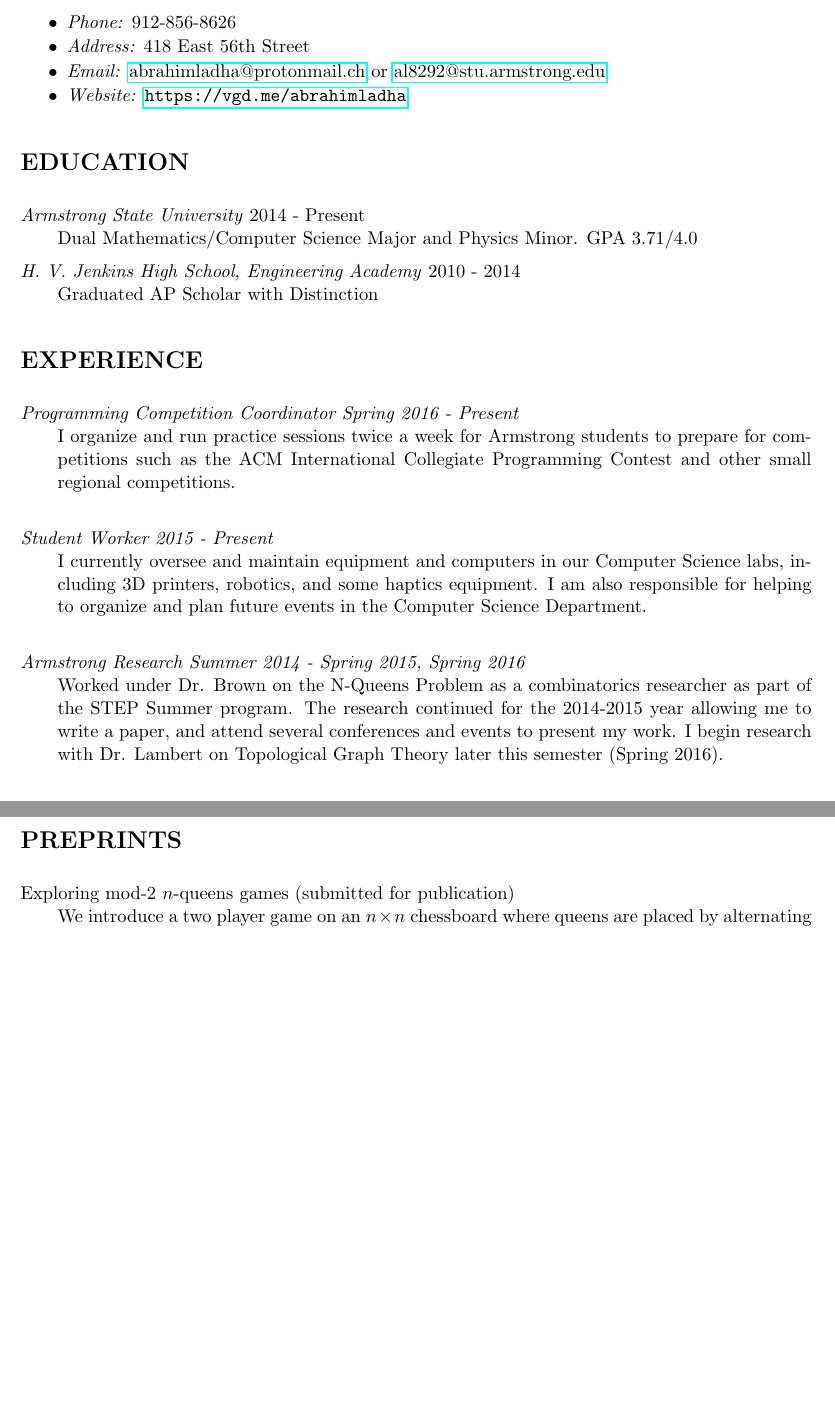
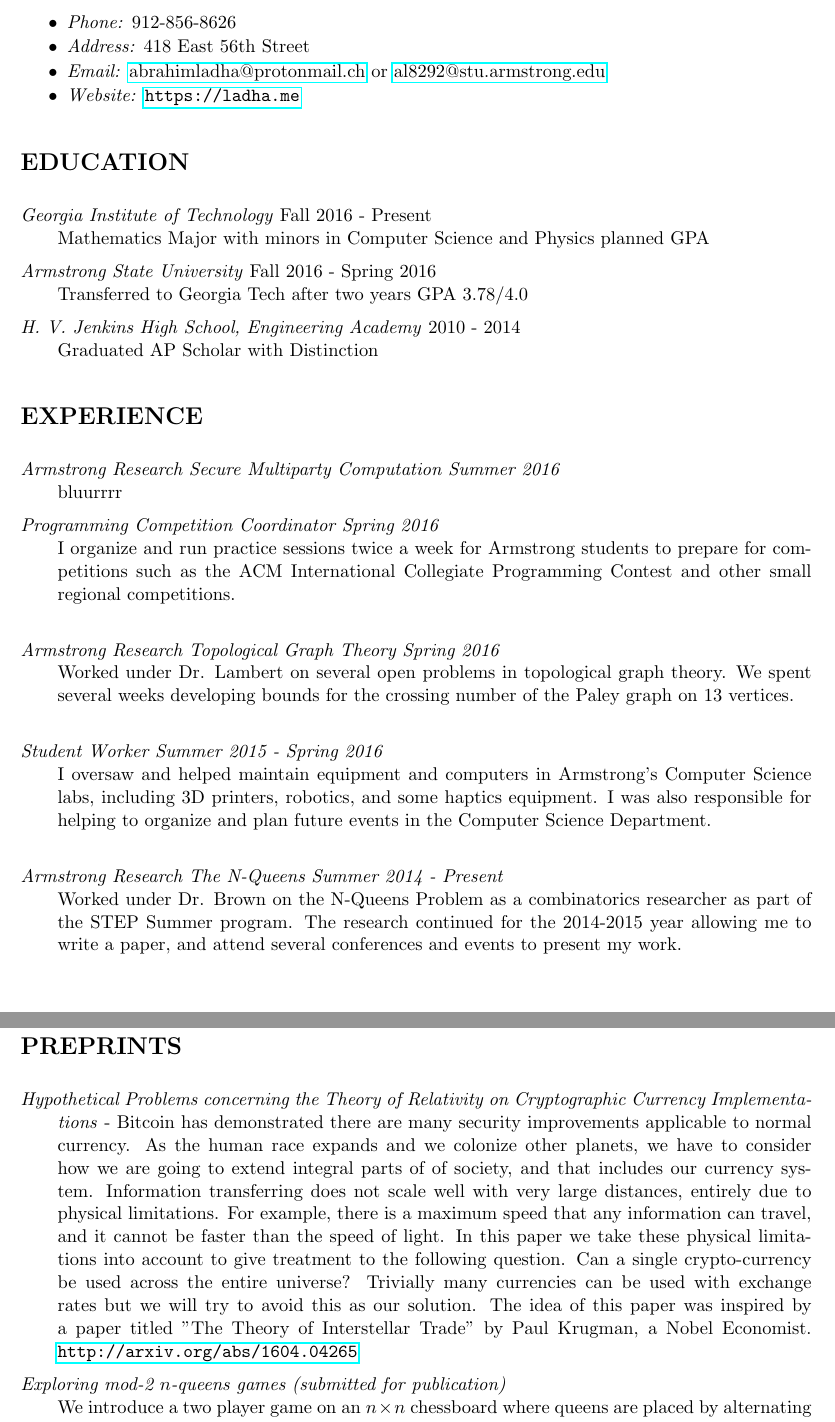
Before and after one commit to abrahimladha/CV, a LaTeX CV (cv.tex): two parts of pages 1 and 2 of 3 before the commit and two parts of pages 1 and 3 of 4 after it, joined at a grey line, cut so that both start at the same text, the shorter picture padded with empty space. Compiled offline with pdfLaTeX.

Commit message:
added more

```diff
--- a/cv.tex
+++ b/cv.tex
@@ -17,13 +17,18 @@
 \item \emph{Phone:} 912-856-8626
 \item \emph{Address:} 418 East 56th Street
 \item \emph{Email:}  \href{mailto:abrahimladha@protonmail.ch}{abrahimladha@protonmail.ch} or \href{mailto:al8292@stu.armstrong.edu}{al8292@stu.armstrong.edu}%make those links
-\item \emph{Website:}  \url{https://vgd.me/abrahimladha} %also make link
+\item \emph{Website:}  \url{https://ladha.me} %also make link
 \end{itemize}
 \section*{EDUCATION}
 \hangindent=2em
 \hangafter=1
-\emph{Armstrong State University} 2014 - Present\\
-Dual Mathematics/Computer Science Major and Physics Minor. GPA 3.71/4.0
+\emph{Georgia Institute of Technology} Fall 2016 - Present\\
+Mathematics Major with minors in Computer Science and Physics planned GPA
+
+\hangindent=2em
+\hangafter=1
+\emph{Armstrong State University} Fall 2016 - Spring 2016\\
+Transferred to Georgia Tech after two years GPA 3.78/4.0
 
 \hangindent=2em
 \hangafter=1
@@ -32,18 +37,28 @@ Graduated AP Scholar with Distinction
 \section*{EXPERIENCE}
 \hangindent=2em
 \hangafter=1
-\emph{Programming Competition Coordinator Spring 2016 - Present}\\
+\emph{Armstrong Research Secure Multiparty Computation Summer 2016}\\
+bluurrrr\
+
+\hangindent=2em
+\hangafter=1
+\emph{Programming Competition Coordinator Spring 2016}\\
 I organize and run practice sessions twice a week for Armstrong students to prepare for competitions such as the ACM International Collegiate Programming Contest and other small regional competitions.\\
 
 \hangindent=2em
 \hangafter=1
-\emph{Student Worker 2015 - Present}\\
-I currently oversee and maintain equipment and computers in our Computer Science labs, including 3D printers, robotics, and some haptics equipment. I am also responsible for helping to organize and plan future events in the Computer Science Department. \\
+\emph{Armstrong Research Topological Graph Theory Spring 2016}\\
+Worked under Dr. Lambert on several open problems in topological graph theory. We spent several weeks developing bounds for the crossing number of the Paley graph on 13 vertices. \\
 
 \hangindent=2em
 \hangafter=1
-\emph{Armstrong Research Summer 2014 - Spring 2015, Spring 2016}\\
-Worked under Dr. Brown on the N-Queens Problem as a combinatorics researcher as part of the STEP Summer program. The research continued for the 2014-2015 year allowing me to write a paper, and attend several conferences and events to present my work. I begin research with Dr. Lambert on Topological Graph Theory later this semester (Spring 2016).\\
+\emph{Student Worker Summer 2015 - Spring 2016}\\
+I oversaw and helped maintain equipment and computers in Armstrong's Computer Science labs, including 3D printers, robotics, and some haptics equipment. I was also responsible for helping to organize and plan future events in the Computer Science Department. \\
+
+\hangindent=2em
+\hangafter=1
+\emph{Armstrong Research The N-Queens Summer 2014 - Present}\\
+Worked under Dr. Brown on the N-Queens Problem as a combinatorics researcher as part of the STEP Summer program. The research continued for the 2014-2015 year allowing me to write a paper, and attend several conferences and events to present my work.
 
 \hangindent=2em
 \hangafter=1
@@ -134,8 +149,30 @@ Worked as an Instructor for the CEISMIC program at the Georgia Tech Savannah Cam
 \section*{PREPRINTS}
 \hangindent=2em
 \hangafter=1
-Exploring mod-2 $n$-queens games (submitted for publication)\\
-We introduce a two player game on an $n \times n$ chessboard where queens are placed by alternating turns on a chessboard square whose availability is determined by the number of queens already on the board which can attack that square modulo two. The game is explored along with some variations and its complexity.
+\emph{Hypothetical Problems concerning the Theory of
+Relativity on Cryptographic Currency
+Implementations} -
+Bitcoin has demonstrated there are many security
+improvements applicable to normal currency. As the human race
+expands and we colonize other planets, we have to consider how
+we are going to extend integral parts of of society, and that
+includes our currency system. Information transferring does not
+scale well with very large distances, entirely due to physical
+limitations. For example, there is a maximum speed that any
+information can travel, and it cannot be faster than the speed
+of light. In this paper we take these physical limitations into
+account to give treatment to the following question. Can a single
+crypto-currency be used across the entire universe? Trivially
+many currencies can be used with exchange rates but we will
+try to avoid this as our solution. The idea of this paper was
+inspired by a paper titled ”The Theory of Interstellar Trade” by
+Paul Krugman, a Nobel Economist.
+\url{http://arxiv.org/abs/1604.04265}
+
+\hangindent=2em
+\hangafter=1
+\emph{Exploring mod-2 $n$-queens games (submitted for publication)}\\
+We introduce a two player game on an $n \times n$ chessboard where queens are placed by alternating turns on a chessboard square whose availability is determined by the number of queens already on the board which can attack that square modulo two. The game is explored along with some variations and its complexity.\\
 \url{http://arxiv.org/abs/1510.02875}
 
 \hangindent=2em
```
Also changed, not shown: cv.pdf, cv.tex (8 more changed lines), 2 other files.
